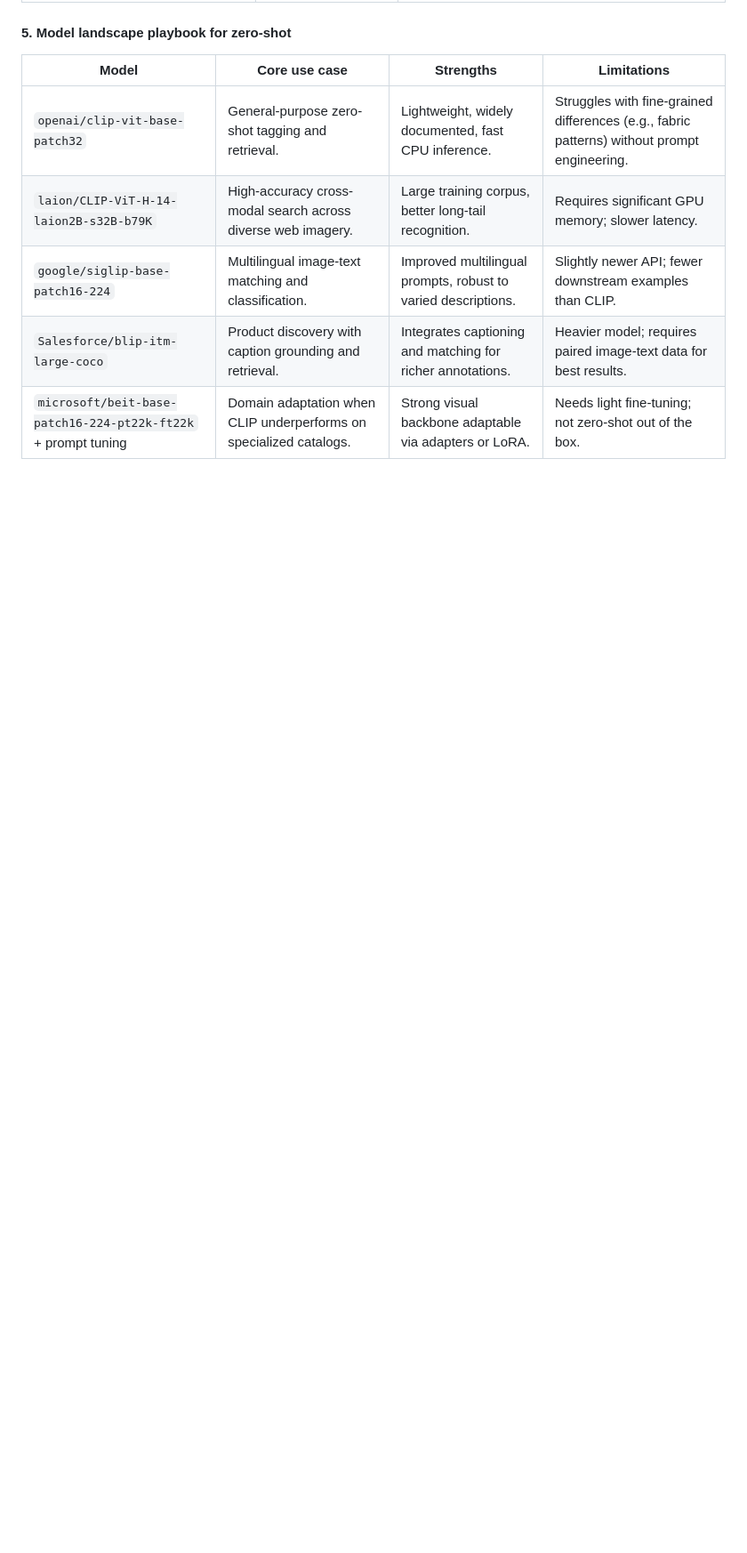
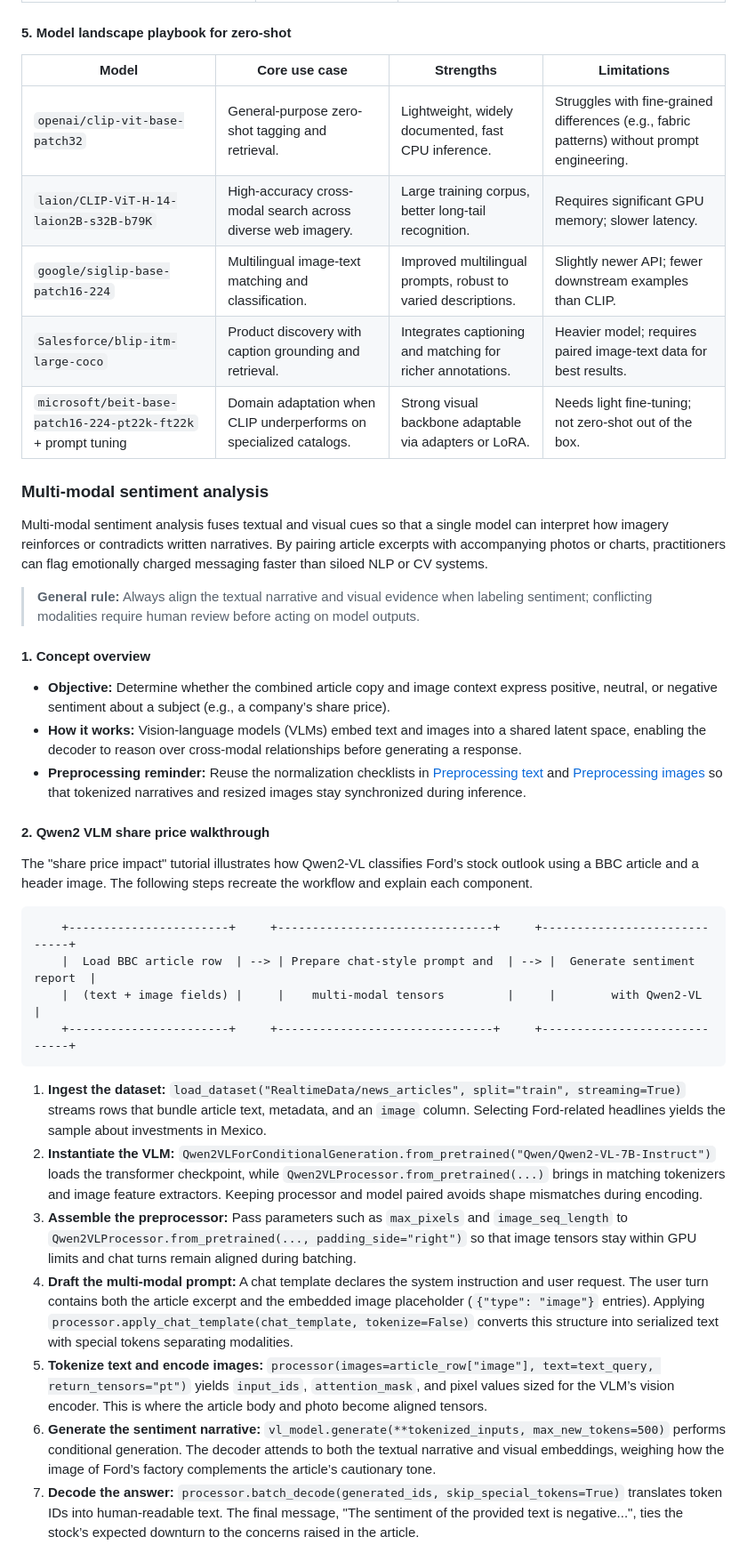
Before and after one commit to HeikoKramer/ai-lab, a Markdown page: ai-notes.md, the part around one of its changes. Shown at 89% size. Drawn GitHub-style; blank space fills up the shorter version.

Commit message:
Add multi-modal sentiment analysis walkthrough

````diff
--- a/ai-notes.md
+++ b/ai-notes.md
@@ -1885,3 +1890,34 @@ This mirrors the screenshots: the image of the airplane is associated with promp
 | `Salesforce/blip-itm-large-coco` | Product discovery with caption grounding and retrieval. | Integrates captioning and matching for richer annotations. | Heavier model; requires paired image-text data for best results. |
 | `microsoft/beit-base-patch16-224-pt22k-ft22k` + prompt tuning | Domain adaptation when CLIP underperforms on specialized catalogs. | Strong visual backbone adaptable via adapters or LoRA. | Needs light fine-tuning; not zero-shot out of the box. |
 
+### Multi-modal sentiment analysis
+
+Multi-modal sentiment analysis fuses textual and visual cues so that a single model can interpret how imagery reinforces or contradicts written narratives. By pairing article excerpts with accompanying photos or charts, practitioners can flag emotionally charged messaging faster than siloed NLP or CV systems.
+
+> **General rule:** Always align the textual narrative and visual evidence when labeling sentiment; conflicting modalities require human review before acting on model outputs.
+
+#### 1. Concept overview
+
+- **Objective:** Determine whether the combined article copy and image context express positive, neutral, or negative sentiment about a subject (e.g., a company’s share price).
+- **How it works:** Vision-language models (VLMs) embed text and images into a shared latent space, enabling the decoder to reason over cross-modal relationships before generating a response.
+- **Preprocessing reminder:** Reuse the normalization checklists in [Preprocessing text](#preprocessing-text) and [Preprocessing images](#preprocessing-images) so that tokenized narratives and resized images stay synchronized during inference.
+
+#### 2. Qwen2 VLM share price walkthrough
+
+The "share price impact" tutorial illustrates how Qwen2-VL classifies Ford’s stock outlook using a BBC article and a header image. The following steps recreate the workflow and explain each component.
+
+```
+    +-----------------------+     +-------------------------------+     +-----------------------------+
+    |  Load BBC article row  | --> | Prepare chat-style prompt and  | --> |  Generate sentiment report  |
+    |  (text + image fields) |     |    multi-modal tensors         |     |        with Qwen2-VL        |
+    +-----------------------+     +-------------------------------+     +-----------------------------+
+```
+
+1. **Ingest the dataset:** `load_dataset("RealtimeData/news_articles", split="train", streaming=True)` streams rows that bundle article text, metadata, and an `image` column. Selecting Ford-related headlines yields the sample about investments in Mexico.
+2. **Instantiate the VLM:** `Qwen2VLForConditionalGeneration.from_pretrained("Qwen/Qwen2-VL-7B-Instruct")` loads the transformer checkpoint, while `Qwen2VLProcessor.from_pretrained(...)` brings in matching tokenizers and image feature extractors. Keeping processor and model paired avoids shape mismatches during encoding.
+3. **Assemble the preprocessor:** Pass parameters such as `max_pixels` and `image_seq_length` to `Qwen2VLProcessor.from_pretrained(..., padding_side="right")` so that image tensors stay within GPU limits and chat turns remain aligned during batching.
+4. **Draft the multi-modal prompt:** A chat template declares the system instruction and user request. The user turn contains both the article excerpt and the embedded image placeholder (`{"type": "image"}` entries). Applying `processor.apply_chat_template(chat_template, tokenize=False)` converts this structure into serialized text with special tokens separating modalities.
+5. **Tokenize text and encode images:** `processor(images=article_row["image"], text=text_query, return_tensors="pt")` yields `input_ids`, `attention_mask`, and pixel values sized for the VLM’s vision encoder. This is where the article body and photo become aligned tensors.
+6. **Generate the sentiment narrative:** `vl_model.generate(**tokenized_inputs, max_new_tokens=500)` performs conditional generation. The decoder attends to both the textual narrative and visual embeddings, weighing how the image of Ford’s factory complements the article’s cautionary tone.
+7. **Decode the answer:** `processor.batch_decode(generated_ids, skip_special_tokens=True)` translates token IDs into human-readable text. The final message, "The sentiment of the provided text is negative...", ties the stock’s expected downturn to the concerns raised in the article.
+
````
Also changed, not shown: other parts of ai-notes.md (+25 -1 lines).
